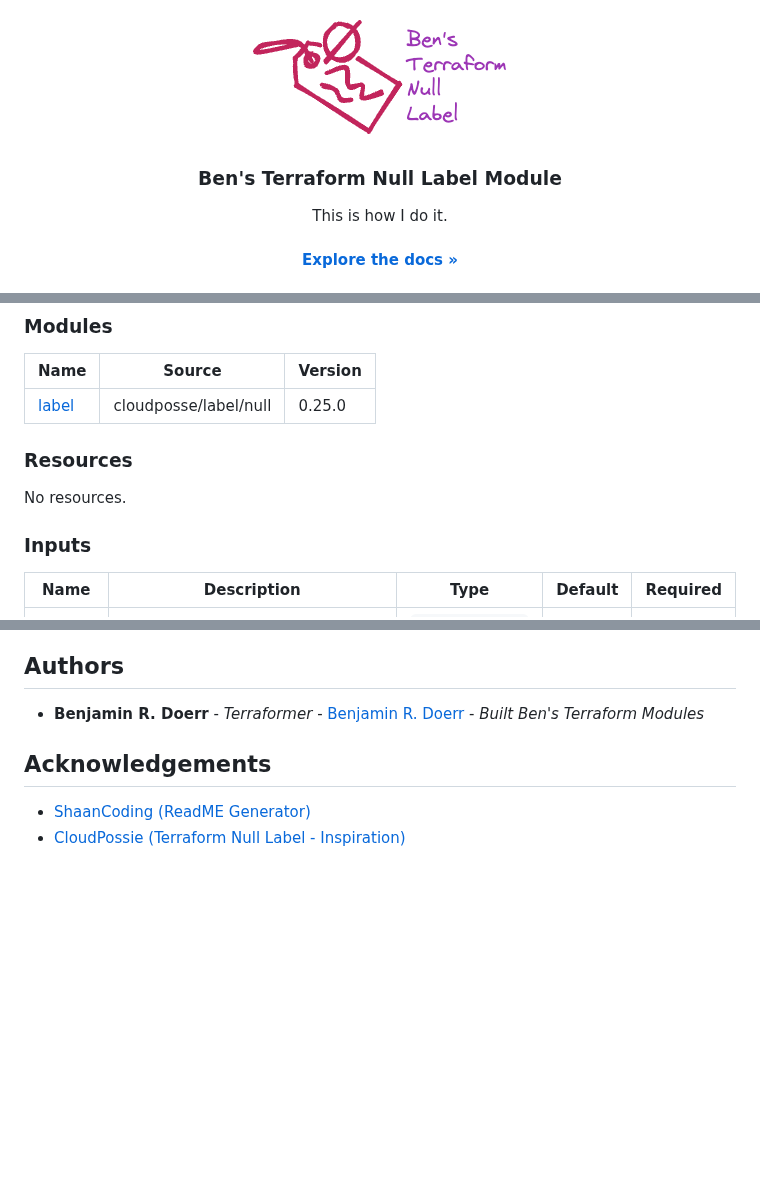
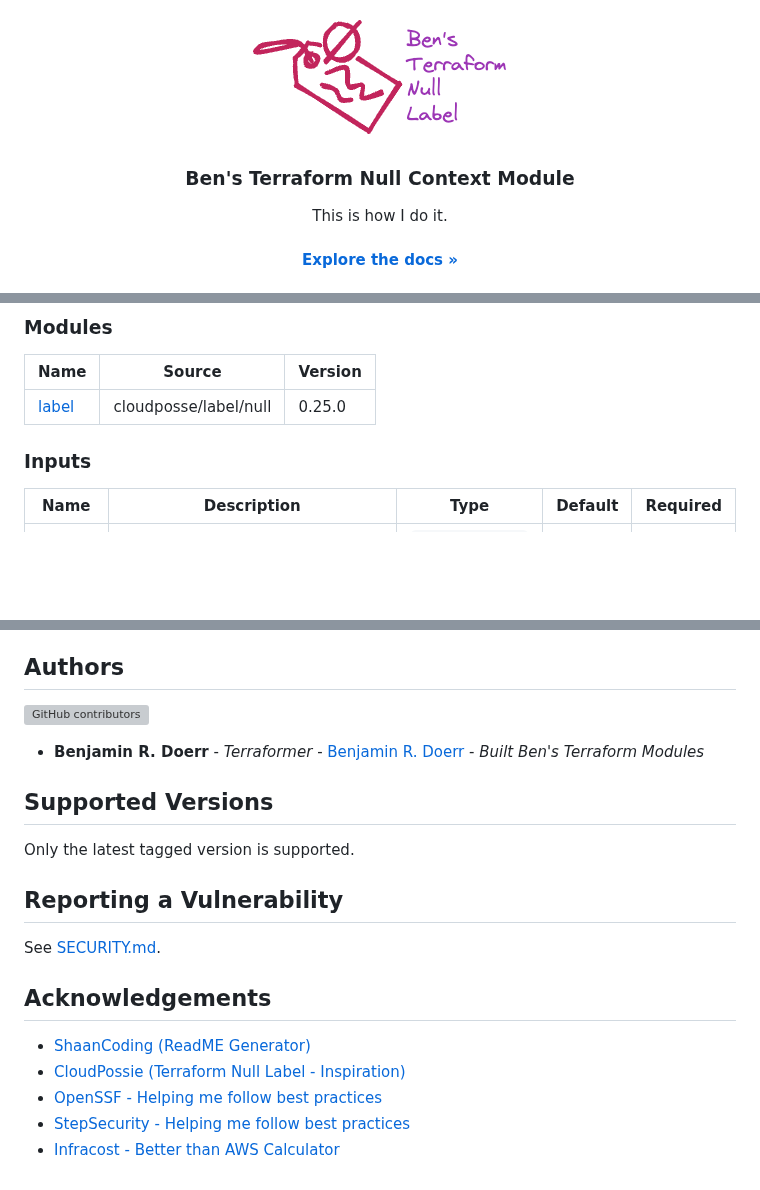
Before and after one commit to bendoerr-terraform-modules/terraform-null-label, a Markdown page: README.md, 3 parts joined by grey strips. Drawn GitHub-style; blank space fills up the shorter version; grey boxes are pictures that could not be loaded.

```diff
--- a/README.md
+++ b/README.md
@@ -2,12 +2,12 @@
 <p align="center">
   <a href="https://github.com/bendoerr-terraform-modules/terraform-null-label">
     <picture>
-      <source media="(prefers-color-scheme: dark)" srcset="docs/logo-dark.png">
-      <img src="docs/logo-light.png" alt="Logo">
+      <source media="(prefers-color-scheme: dark)" srcset="https://github.com/bendoerr-terraform-modules/terraform-null-label/raw/main/docs/logo-dark.png">
+      <img src="https://github.com/bendoerr-terraform-modules/terraform-null-label/raw/main/docs/logo-light.png" alt="Logo">
     </picture>
   </a>
 
-<h3 align="center">Ben's Terraform Null Label Module</h3>
+<h3 align="center">Ben's Terraform Null Context Module</h3>
 
   <p align="center">
     This is how I do it.
@@ -68,10 +117,6 @@ No providers.
 | Name | Source | Version |
 |------|--------|---------|
 | <a name="module_label"></a> [label](#module\_label) | cloudposse/label/null | 0.25.0 |
-
-### Resources
-
-No resources.
 
 ### Inputs
 
@@ -123,9 +184,24 @@ Distributed under the MIT License. See [LICENSE](https://github.com/bendoerr-ter
 
 ## Authors
 
-* **Benjamin R. Doerr** - *Terraformer* - [Benjamin R. Doerr](https://github.com/bendoerr/) - *Built Ben's Terraform Modules*
+[<img alt="GitHub contributors" src="https://img.shields.io/github/contributors/bendoerr-terraform-modules/terraform-null-label?logo=github">](https://github.com/bendoerr-terraform-modules/terraform-null-label/graphs/contributors)
+
+- **Benjamin R. Doerr** - _Terraformer_ -
+  [Benjamin R. Doerr](https://github.com/bendoerr/) - _Built Ben's Terraform
+  Modules_
+
+## Supported Versions
+
+Only the latest tagged version is supported.
+
+## Reporting a Vulnerability
+
+See [SECURITY.md](SECURITY.md).
 
 ## Acknowledgements
 
-* [ShaanCoding (ReadME Generator)](https://github.com/ShaanCoding/ReadME-Generator)
-* [CloudPossie (Terraform Null Label - Inspiration)](https://github.com/cloudposse/terraform-null-label)
+- [ShaanCoding (ReadME Generator)](https://github.com/ShaanCoding/ReadME-Generator)
+- [CloudPossie (Terraform Null Label - Inspiration)](https://github.com/cloudposse/terraform-null-label)
+- [OpenSSF - Helping me follow best practices](https://openssf.org/)
+- [StepSecurity - Helping me follow best practices](https://app.stepsecurity.io/)
+- [Infracost - Better than AWS Calculator](https://www.infracost.io/)
```
Also changed, not shown: other parts of README.md (+90 -25 lines), docs/usage-dark.png (added), docs/usage-light.png (added), 6 other files.
